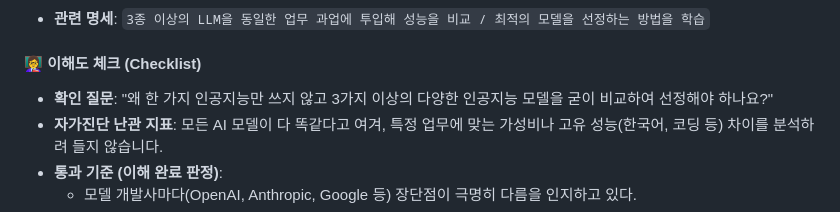
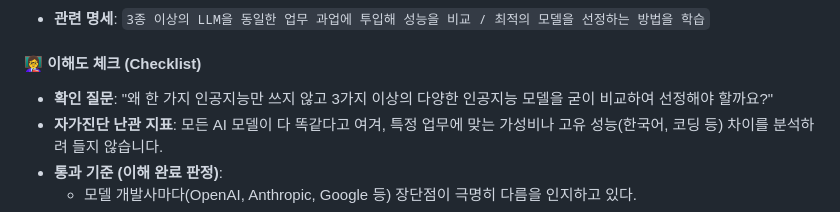
Before and after one commit to pnlkc/Codyssey, a Markdown page: B1-1/B1-1_통합가이드.md, the part around the change. Drawn GitHub-style.

Commit message:
docs: B1-1 [4] 이해도 체크 질문 수정

```diff
--- a/B1-1/B1-1_통합가이드.md
+++ b/B1-1/B1-1_통합가이드.md
@@ -76,7 +76,7 @@
 * **관련 명세**: `3종 이상의 LLM을 동일한 업무 과업에 투입해 성능을 비교 / 최적의 모델을 선정하는 방법을 학습`
 
 #### 👩‍🏫 이해도 체크 (Checklist)
-* **확인 질문**: "왜 한 가지 인공지능만 쓰지 않고 3가지 이상의 다양한 인공지능 모델을 굳이 비교하여 선정해야 하나요?"
+* **확인 질문**: "왜 한 가지 인공지능만 쓰지 않고 3가지 이상의 다양한 인공지능 모델을 굳이 비교하여 선정해야 할까요?"
 * **자가진단 난관 지표**: 모든 AI 모델이 다 똑같다고 여겨, 특정 업무에 맞는 가성비나 고유 성능(한국어, 코딩 등) 차이를 분석하려 들지 않습니다.
 * **통과 기준 (이해 완료 판정)**:
   - 모델 개발사마다(OpenAI, Anthropic, Google 등) 장단점이 극명히 다름을 인지하고 있다.
```
